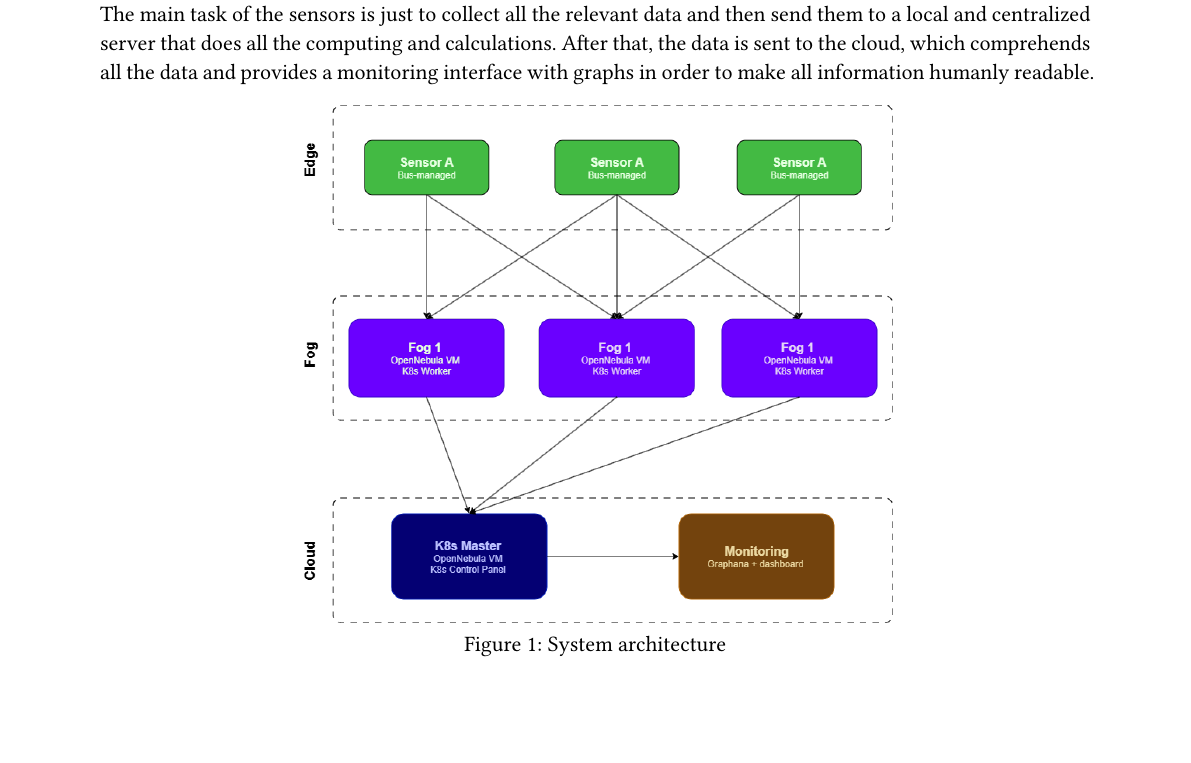
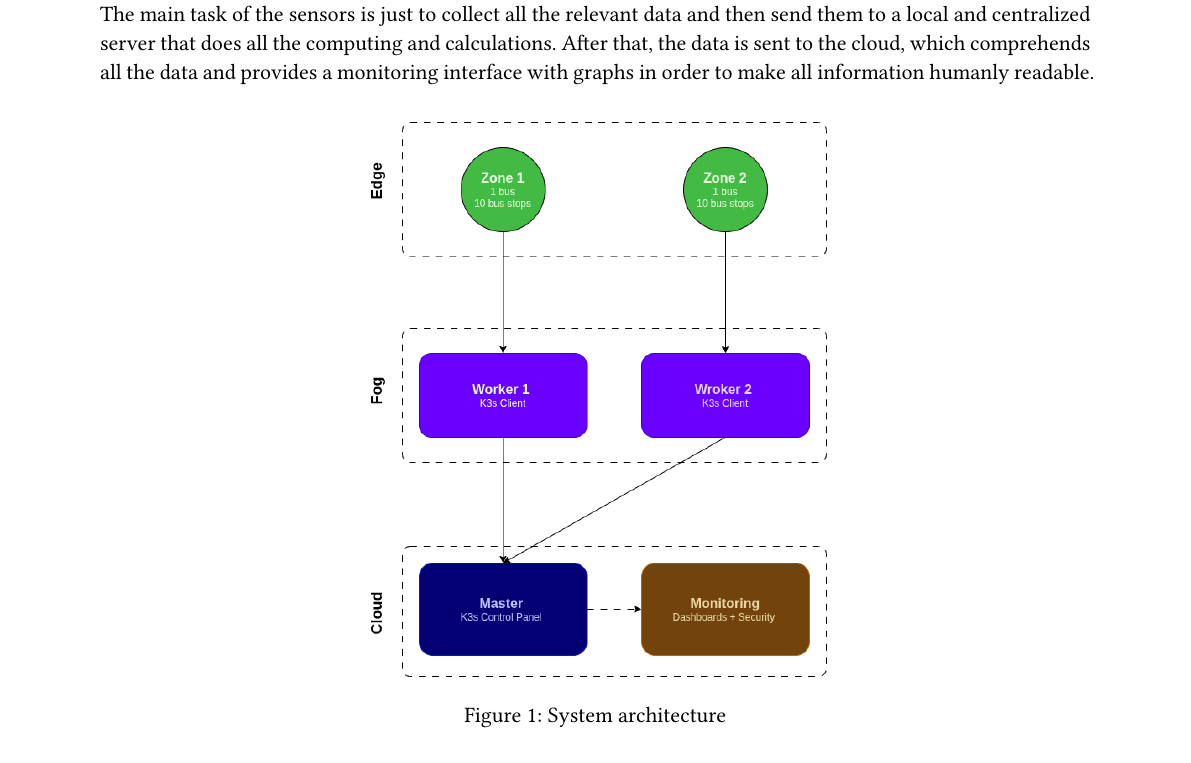
Before and after one commit to Better-Buses/docs, a Typst document (report.typ, which reads chapters/architecture.typ): part of page 3 of 6, cut so that both start at the same text, the shorter picture padded with empty space. Compiled offline with Typst 0.15.

Commit message:
updated architecture graph

```diff
--- a/chapters/architecture.typ
+++ b/chapters/architecture.typ
@@ -2,7 +2,7 @@
 
 To realize this project, we selected a three-tier Fog Computing architecture. This hybrid approach balances local processing with heavy cloud analytics to ensure low latency, efficient bandwidth usage, and high scalability. The main task of the sensors is just to collect all the relevant data and then send them to a local and centralized server that does all the computing and calculations. After that, the data is sent to the cloud, which comprehends all the data and provides a monitoring interface with graphs in order to make all information humanly readable.
 
-#figure(image("../assets/png/arch.png", width: 60%), caption: [System architecture])
+#figure(image("../assets/png/arch.png", width: 50%), caption: [System architecture])
 
 
 == Layers <sec-layers>
```
Also changed, not shown: assets/png/arch.png, report.pdf, 1 other file.
